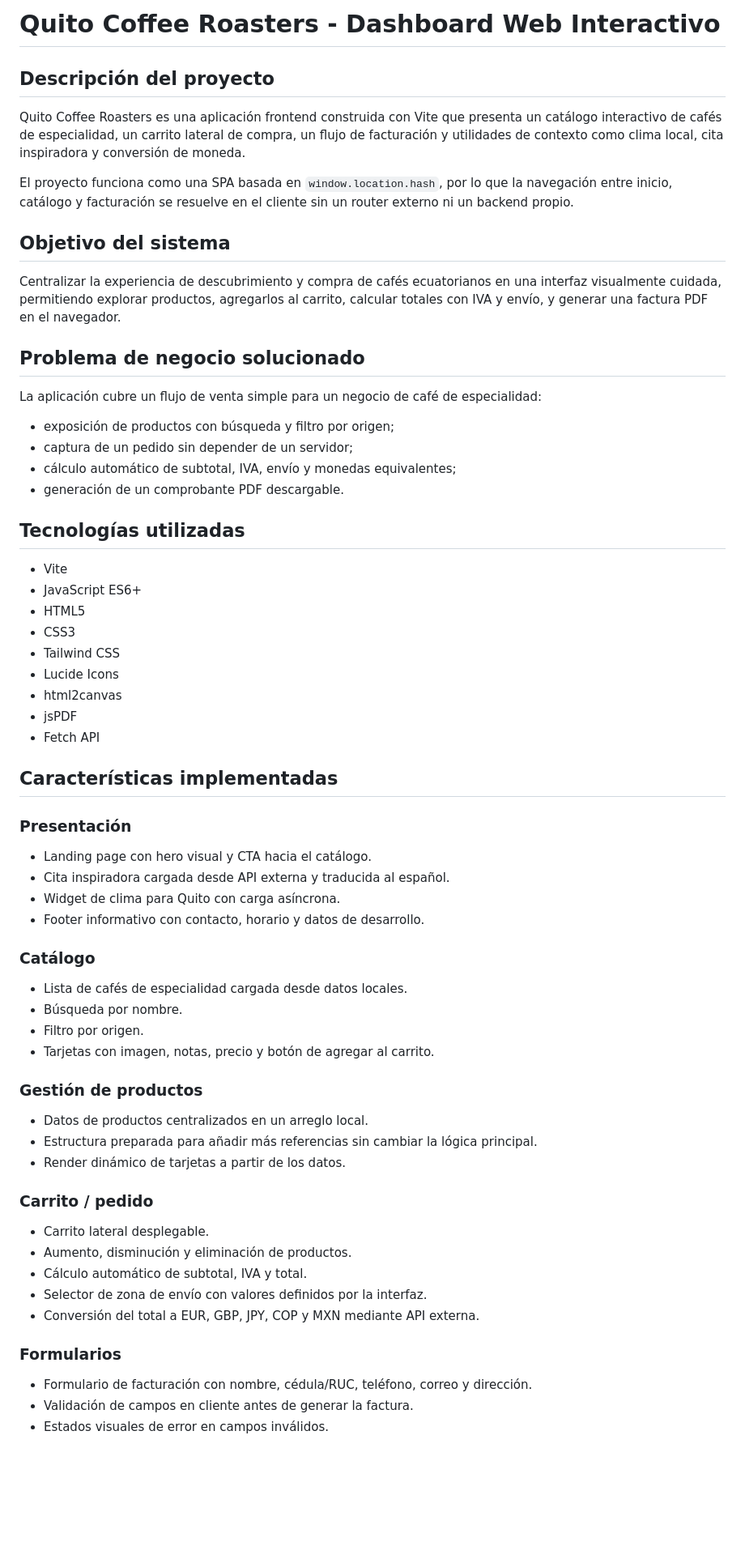
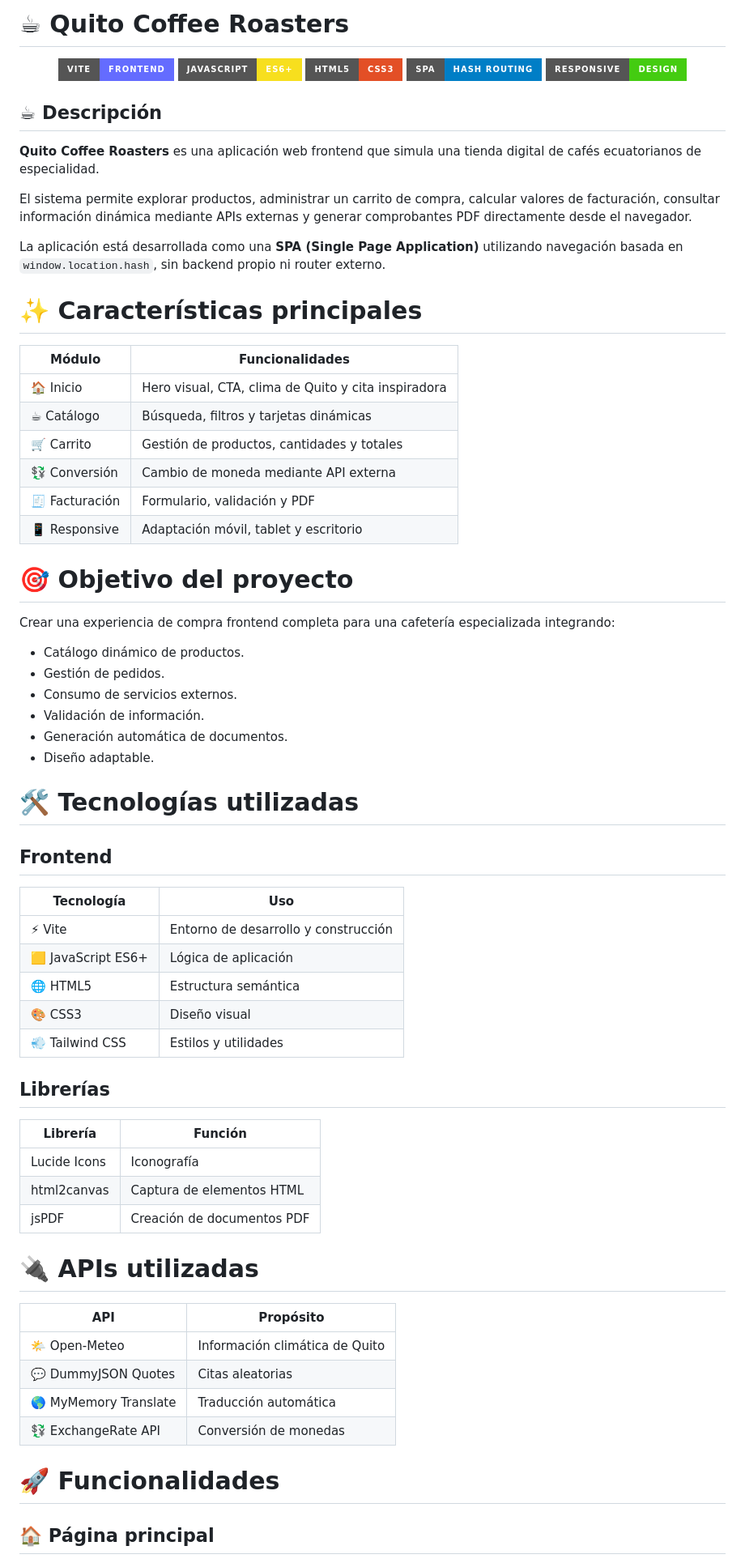
Before and after one commit to Dev-Portfolio-Projects/taller-conquito-web-ia, a Markdown page: proyecto-final/README.md, the part around one of its changes. Shown at 81% size. Drawn GitHub-style; badges without logos; blank space fills up the shorter version.

Commit message:
docs: mejorar estructura del README del proyecto
Updated project description and features for Quito Coffee Roasters application.

```diff
--- a/proyecto-final/README.md
+++ b/proyecto-final/README.md
@@ -1,69 +1,75 @@
-# Quito Coffee Roasters - Dashboard Web Interactivo
+# ☕ Quito Coffee Roasters
 
-## Descripción del proyecto
+<p align="center">
 
-Quito Coffee Roasters es una aplicación frontend construida con Vite que presenta un catálogo interactivo de cafés de especialidad, un carrito lateral de compra, un flujo de facturación y utilidades de contexto como clima local, cita inspiradora y conversión de moneda.
+<img src="https://img.shields.io/badge/Vite-Frontend-646CFF?style=for-the-badge&logo=vite">
+<img src="https://img.shields.io/badge/JavaScript-ES6+-F7DF1E?style=for-the-badge&logo=javascript&logoColor=black">
+<img src="https://img.shields.io/badge/HTML5-CSS3-E34F26?style=for-the-badge&logo=html5">
+<img src="https://img.shields.io/badge/SPA-Hash_Routing-blue?style=for-the-badge">
+<img src="https://img.shields.io/badge/Responsive-Design-success?style=for-the-badge">
 
-El proyecto funciona como una SPA basada en `window.location.hash`, por lo que la navegación entre inicio, catálogo y facturación se resuelve en el cliente sin un router externo ni un backend propio.
+</p>
 
-## Objetivo del sistema
+## ☕ Descripción
 
-Centralizar la experiencia de descubrimiento y compra de cafés ecuatorianos en una interfaz visualmente cuidada, permitiendo explorar productos, agregarlos al carrito, calcular totales con IVA y envío, y generar una factura PDF en el navegador.
+**Quito Coffee Roasters** es una aplicación web frontend que simula una tienda digital de cafés ecuatorianos de especialidad.
 
-## Problema de negocio solucionado
+El sistema permite explorar productos, administrar un carrito de compra, calcular valores de facturación, consultar información dinámica mediante APIs externas y generar comprobantes PDF directamente desde el navegador.
 
-La aplicación cubre un flujo de venta simple para un negocio de café de especialidad:
+La aplicación está desarrollada como una **SPA (Single Page Application)** utilizando navegación basada en `window.location.hash`, sin backend propio ni router externo.
 
-- exposición de productos con búsqueda y filtro por origen;
-- captura de un pedido sin depender de un servidor;
-- cálculo automático de subtotal, IVA, envío y monedas equivalentes;
-- generación de un comprobante PDF descargable.
+# ✨ Características principales
 
-## Tecnologías utilizadas
+| Módulo | Funcionalidades |
+|---|---|
+| 🏠 Inicio | Hero visual, CTA, clima de Quito y cita inspiradora |
+| ☕ Catálogo | Búsqueda, filtros y tarjetas dinámicas |
+| 🛒 Carrito | Gestión de productos, cantidades y totales |
+| 💱 Conversión | Cambio de moneda mediante API externa |
+| 🧾 Facturación | Formulario, validación y PDF |
+| 📱 Responsive | Adaptación móvil, tablet y escritorio |
 
-- Vite
-- JavaScript ES6+
-- HTML5
-- CSS3
-- Tailwind CSS
-- Lucide Icons
-- html2canvas
-- jsPDF
-- Fetch API
+# 🎯 Objetivo del proyecto
 
-## Características implementadas
+Crear una experiencia de compra frontend completa para una cafetería especializada integrando:
 
-### Presentación
+- Catálogo dinámico de productos.
+- Gestión de pedidos.
+- Consumo de servicios externos.
+- Validación de información.
+- Generación automática de documentos.
+- Diseño adaptable.
 
-- Landing page con hero visual y CTA hacia el catálogo.
-- Cita inspiradora cargada desde API externa y traducida al español.
-- Widget de clima para Quito con carga asíncrona.
-- Footer informativo con contacto, horario y datos de desarrollo.
+# 🛠️ Tecnologías utilizadas
 
-### Catálogo
+## Frontend
 
-- Lista de cafés de especialidad cargada desde datos locales.
-- Búsqueda por nombre.
-- Filtro por origen.
-- Tarjetas con imagen, notas, precio y botón de agregar al carrito.
+| Tecnología | Uso |
+|---|---|
+| ⚡ Vite | Entorno de desarrollo y construcción |
+| 🟨 JavaScript ES6+ | Lógica de aplicación |
+| 🌐 HTML5 | Estructura semántica |
+| 🎨 CSS3 | Diseño visual |
+| 💨 Tailwind CSS | Estilos y utilidades |
 
-### Gestión de productos
+## Librerías
 
-- Datos de productos centralizados en un arreglo local.
-- Estructura preparada para añadir más referencias sin cambiar la lógica principal.
-- Render dinámico de tarjetas a partir de los datos.
+| Librería | Función |
+|---|---|
+| Lucide Icons | Iconografía |
+| html2canvas | Captura de elementos HTML |
+| jsPDF | Creación de documentos PDF |
 
-### Carrito / pedido
+# 🔌 APIs utilizadas
 
-- Carrito lateral desplegable.
-- Aumento, disminución y eliminación de productos.
-- Cálculo automático de subtotal, IVA y total.
-- Selector de zona de envío con valores definidos por la interfaz.
-- Conversión del total a EUR, GBP, JPY, COP y MXN mediante API externa.
+| API | Propósito |
+|---|---|
+| 🌤 Open-Meteo | Información climática de Quito |
+| 💬 DummyJSON Quotes | Citas aleatorias |
+| 🌎 MyMemory Translate | Traducción automática |
+| 💱 ExchangeRate API | Conversión de monedas |
 
-### Formularios
+# 🚀 Funcionalidades
 
-- Formulario de facturación con nombre, cédula/RUC, teléfono, correo y dirección.
-- Validación de campos en cliente antes de generar la factura.
-- Estados visuales de error en campos inválidos.
+## 🏠 Página principal
 
```
Also changed, not shown: other parts of proyecto-final/README.md (+108 -124 lines).
